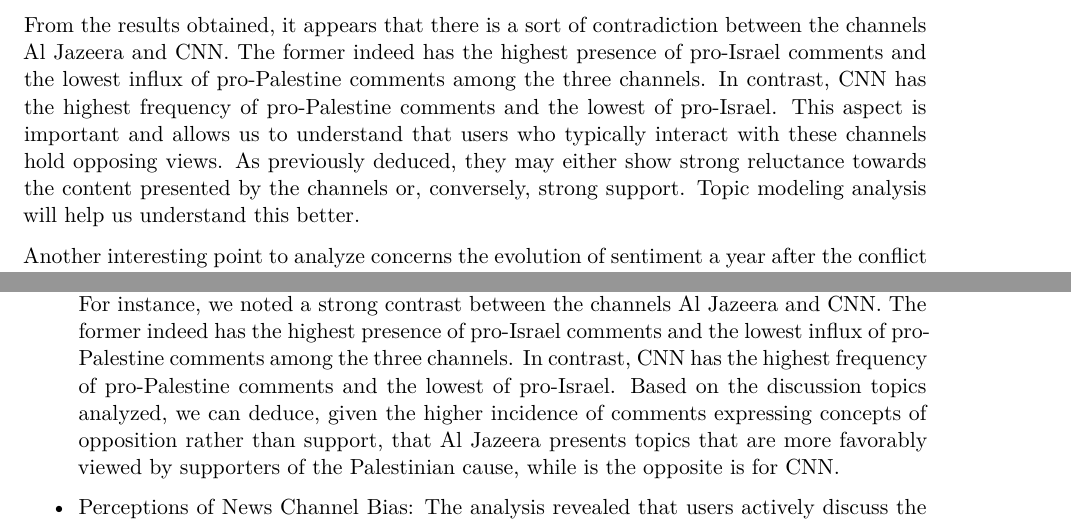
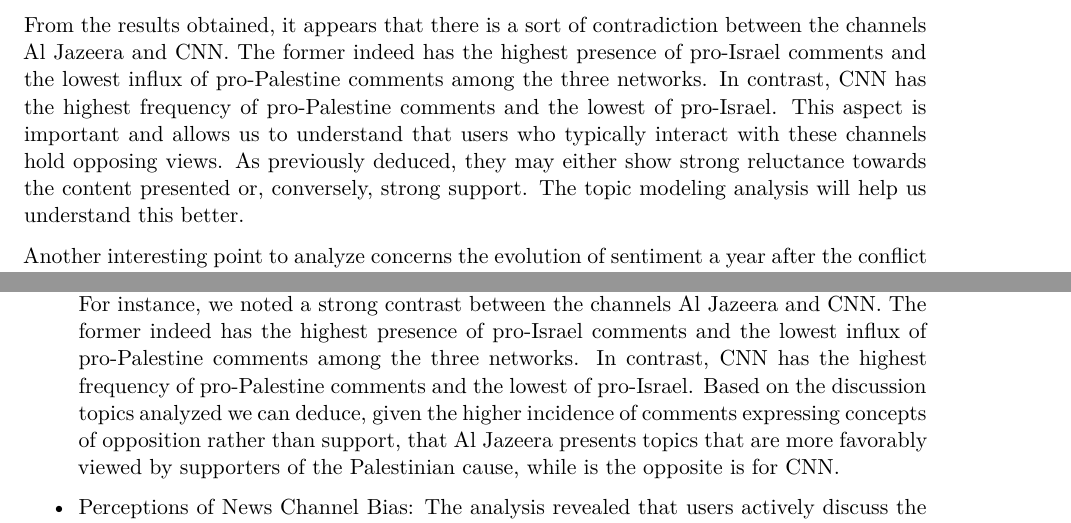
Before and after one commit to Christian-Braga/BERT-BERTtopic-Sentiment-Analysis-and-Topic-Modelling, a Quarto document (quarto_paper/Braga_Christian_paper.qmd): two parts of pages 10 and 19 of 21, joined at a grey line, cut so that both start at the same text. Rendered offline with R 4.5, knitr and Pandoc in place of Quarto, then LaTeX, with nearby package versions.

Commit message:
update paper

```diff
--- a/quarto_paper/Braga_Christian_paper.qmd
+++ b/quarto_paper/Braga_Christian_paper.qmd
@@ -299,7 +299,7 @@
 
 Focusing on the comments that support one faction over another, it can be noted as anticipated that Al Jazeera has the highest proportion of pro-Israel comments at 41.1%, followed by Sky at 35.1% and CNN at 22.9%. Regarding pro-Palestine comments, CNN videos contain the most frequent pro-Palestine comments at 26.1%, followed by Sky at 24.2% and Al Jazeera at 23.6%, confirming our previous findings that Pro-Israel comments outnumber those supporting Palestine.
 
-From the results obtained, it appears that there is a sort of contradiction between the channels Al Jazeera and CNN. The former indeed has the highest presence of pro-Israel comments and the lowest influx of pro-Palestine comments among the three channels. In contrast, CNN has the highest frequency of pro-Palestine comments and the lowest of pro-Israel. This aspect is important and allows us to understand that users who typically interact with these channels hold opposing views. As previously deduced, they may either show strong reluctance towards the content presented by the channels or, conversely, strong support. Topic modeling analysis will help us understand this better.
+From the results obtained, it appears that there is a sort of contradiction between the channels Al Jazeera and CNN. The former indeed has the highest presence of pro-Israel comments and the lowest influx of pro-Palestine comments among the three networks. In contrast, CNN has the highest frequency of pro-Palestine comments and the lowest of pro-Israel. This aspect is important and allows us to understand that users who typically interact with these channels hold opposing views. As previously deduced, they may either show strong reluctance towards the content presented or, conversely, strong support. The topic modeling analysis will help us understand this better.
 
 
 Another interesting point to analyze concerns the evolution of sentiment a year after the conflict began:
@@ -550,7 +550,7 @@
 
 - Evolution of Sentiment and Discussion: Over time, there was a noticeable shift from neutral to more polarized sentiments, reflecting an increase in user engagement and possibly growing tensions or heightened awareness of the conflict. This evolution suggests that digital platforms like YouTube not only serve as arenas for information dissemination but also for dynamic interaction that can shift public perceptions and engagement over time. More specifically, we observed an increase in support for the Palestinian cause over time.
 
-- Consistency Across News Channels: Sentiments varied across different news channels. For instance, we noted a strong contrast between the channels Al Jazeera and CNN. The former indeed has the highest presence of pro-Israel comments and the lowest influx of pro-Palestine comments among the three channels. In contrast, CNN has the highest frequency of pro-Palestine comments and the lowest of pro-Israel. Based on the discussion topics analyzed, we can deduce, given the higher incidence of comments expressing concepts of opposition rather than support, that Al Jazeera presents topics that are more favorably viewed by supporters of the Palestinian cause, while is the opposite is for CNN.
+- Consistency Across News Channels: Sentiments varied across different news channels. For instance, we noted a strong contrast between the channels Al Jazeera and CNN. The former indeed has the highest presence of pro-Israel comments and the lowest influx of pro-Palestine comments among the three networks. In contrast, CNN has the highest frequency of pro-Palestine comments and the lowest of pro-Israel. Based on the discussion topics analyzed we can deduce, given the higher incidence of comments expressing concepts of opposition rather than support, that Al Jazeera presents topics that are more favorably viewed by supporters of the Palestinian cause, while is the opposite is for CNN.
 
 - Perceptions of News Channel Bias: The analysis revealed that users actively discuss the authenticity of the information provided by different channels, thus recognizing the presence of bias. Comments often highlighted perceived favoritism towards either Israel or Palestine, demonstrating that viewers critically engage with news content, not merely as passive recipients but as discerning critics of media reliability. Specifically, the channels most frequently discussed were Al Jazeera and CNN, while no particular criticisms were noted regarding Sky News.
 
```
Also changed, not shown: quarto_paper/Braga_Christian_paper.pdf, quarto_paper/Braga_Christian_paper.qmd (4 more changed lines).
